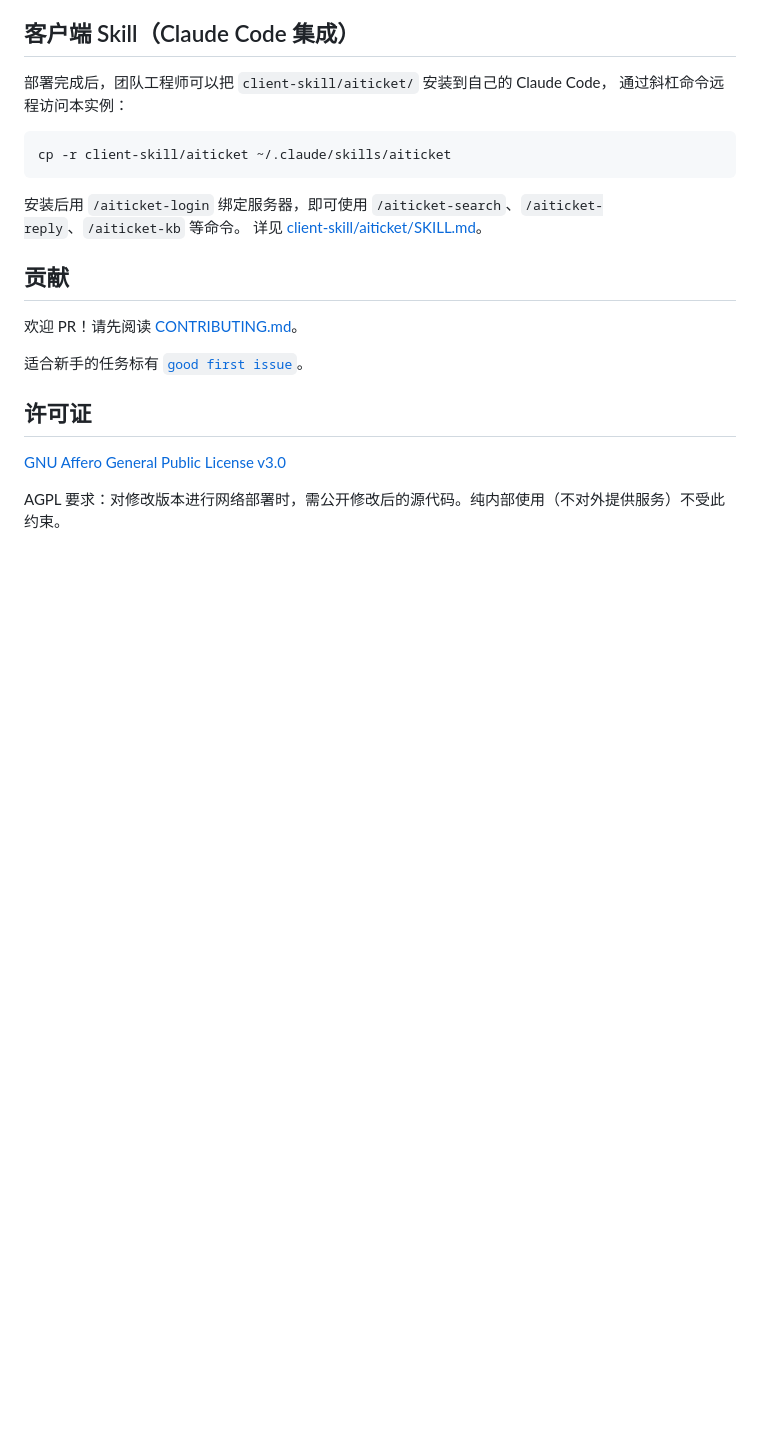
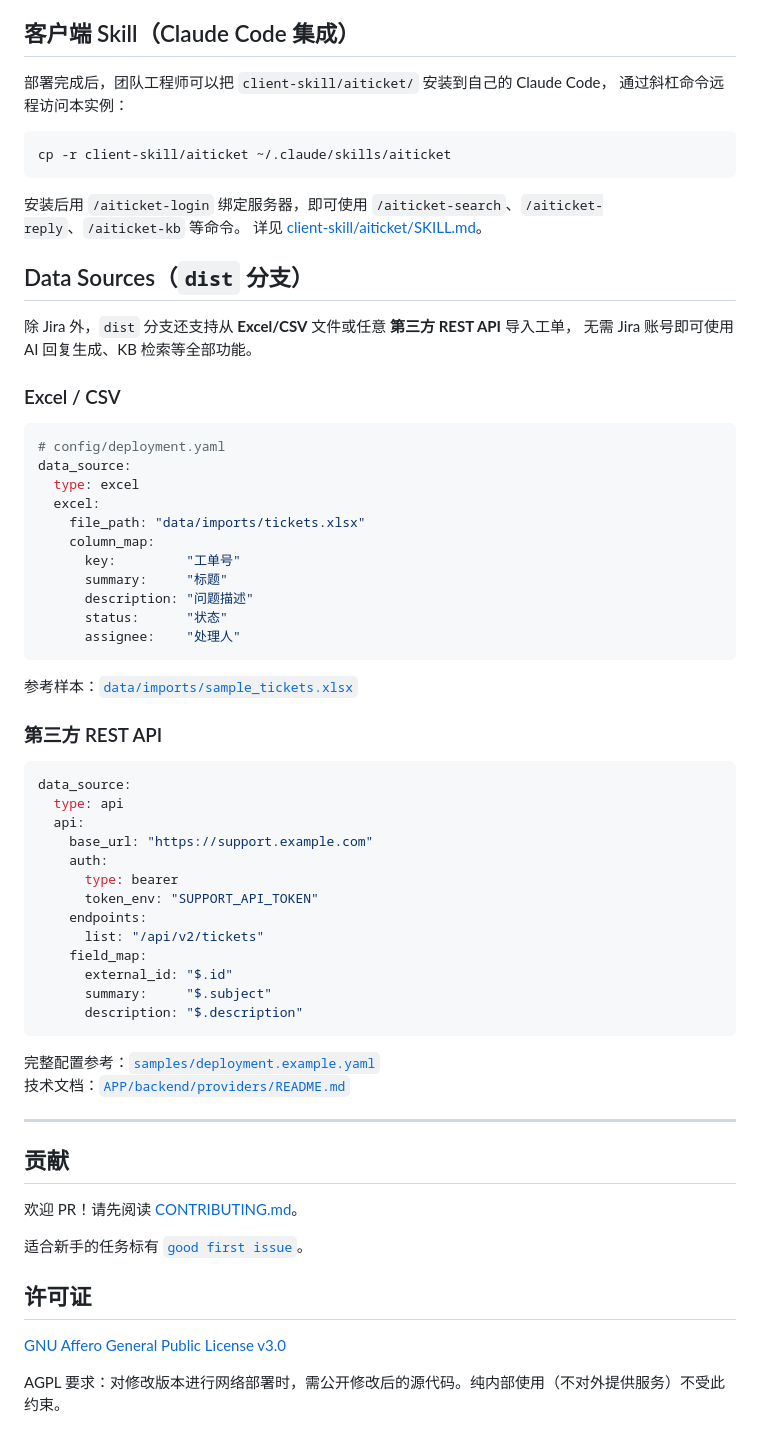
Before and after one commit to crosswarm/aiticket, a Markdown page: README.md, the part around the change. Rendered like a GitHub page; blank space fills up the shorter version.

Commit message:
docs: providers/README.md + README.md Data Sources section
- providers/README.md: full guide for Excel, API, and custom providers;
  includes architecture diagram, column_map / field_map reference,
  and how to add a new source
- README.md: 'Data Sources (dist branch)' section with quick-start
  snippets for Excel and REST API

Co-Authored-By: Claude Sonnet 4.6 <noreply@anthropic.com>

````diff
--- a/README.md
+++ b/README.md
@@ -118,6 +118,52 @@ cp -r client-skill/aiticket ~/.claude/skills/aiticket
 安装后用 `/aiticket-login` 绑定服务器，即可使用 `/aiticket-search`、`/aiticket-reply`、`/aiticket-kb` 等命令。
 详见 [client-skill/aiticket/SKILL.md](client-skill/aiticket/SKILL.md)。
 
+## Data Sources（`dist` 分支）
+
+除 Jira 外，`dist` 分支还支持从 **Excel/CSV** 文件或任意 **第三方 REST API** 导入工单，
+无需 Jira 账号即可使用 AI 回复生成、KB 检索等全部功能。
+
+### Excel / CSV
+
+```yaml
+# config/deployment.yaml
+data_source:
+  type: excel
+  excel:
+    file_path: "data/imports/tickets.xlsx"
+    column_map:
+      key:         "工单号"
+      summary:     "标题"
+      description: "问题描述"
+      status:      "状态"
+      assignee:    "处理人"
+```
+
+参考样本：[`data/imports/sample_tickets.xlsx`](data/imports/sample_tickets.xlsx)
+
+### 第三方 REST API
+
+```yaml
+data_source:
+  type: api
+  api:
+    base_url: "https://support.example.com"
+    auth:
+      type: bearer
+      token_env: "SUPPORT_API_TOKEN"
+    endpoints:
+      list: "/api/v2/tickets"
+    field_map:
+      external_id: "$.id"
+      summary:     "$.subject"
+      description: "$.description"
+```
+
+完整配置参考：[`samples/deployment.example.yaml`](samples/deployment.example.yaml)
+技术文档：[`APP/backend/providers/README.md`](APP/backend/providers/README.md)
+
+---
+
 ## 贡献
 
 欢迎 PR！请先阅读 [CONTRIBUTING.md](CONTRIBUTING.md)。
````
Also changed, not shown: 1 other file.
